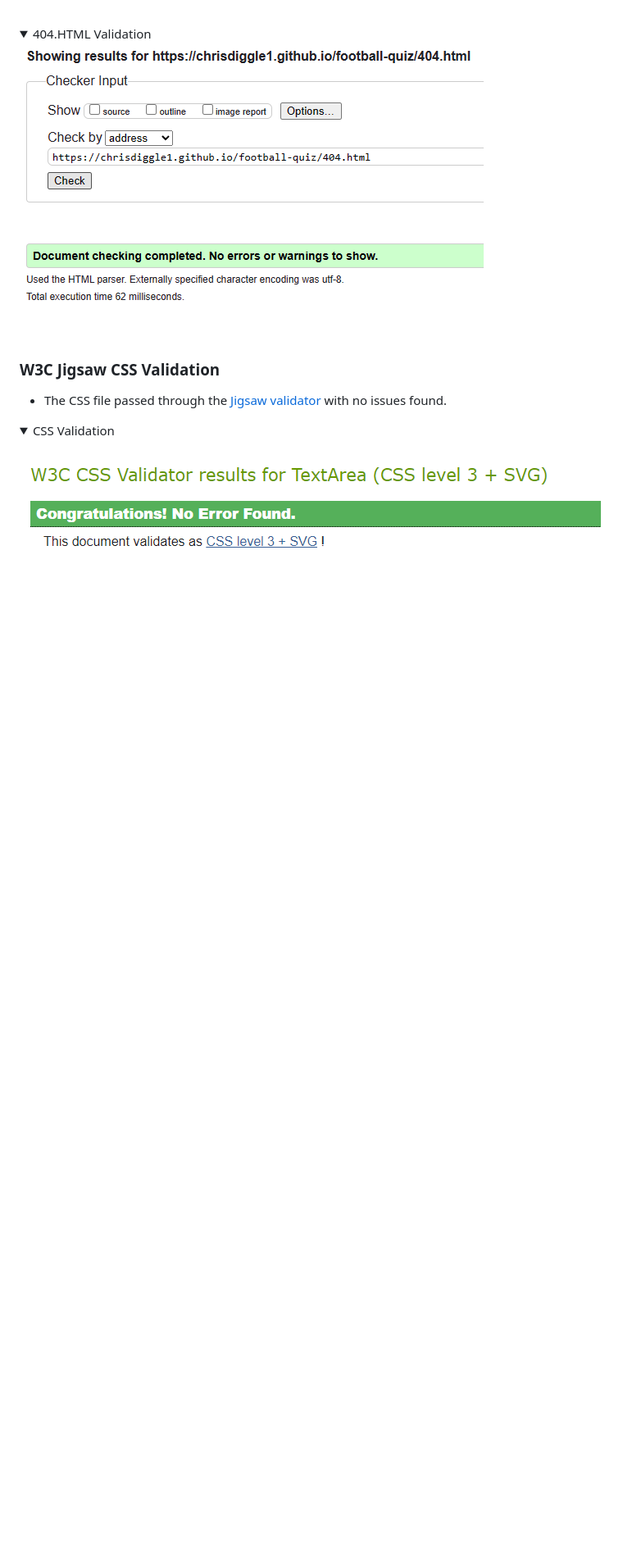
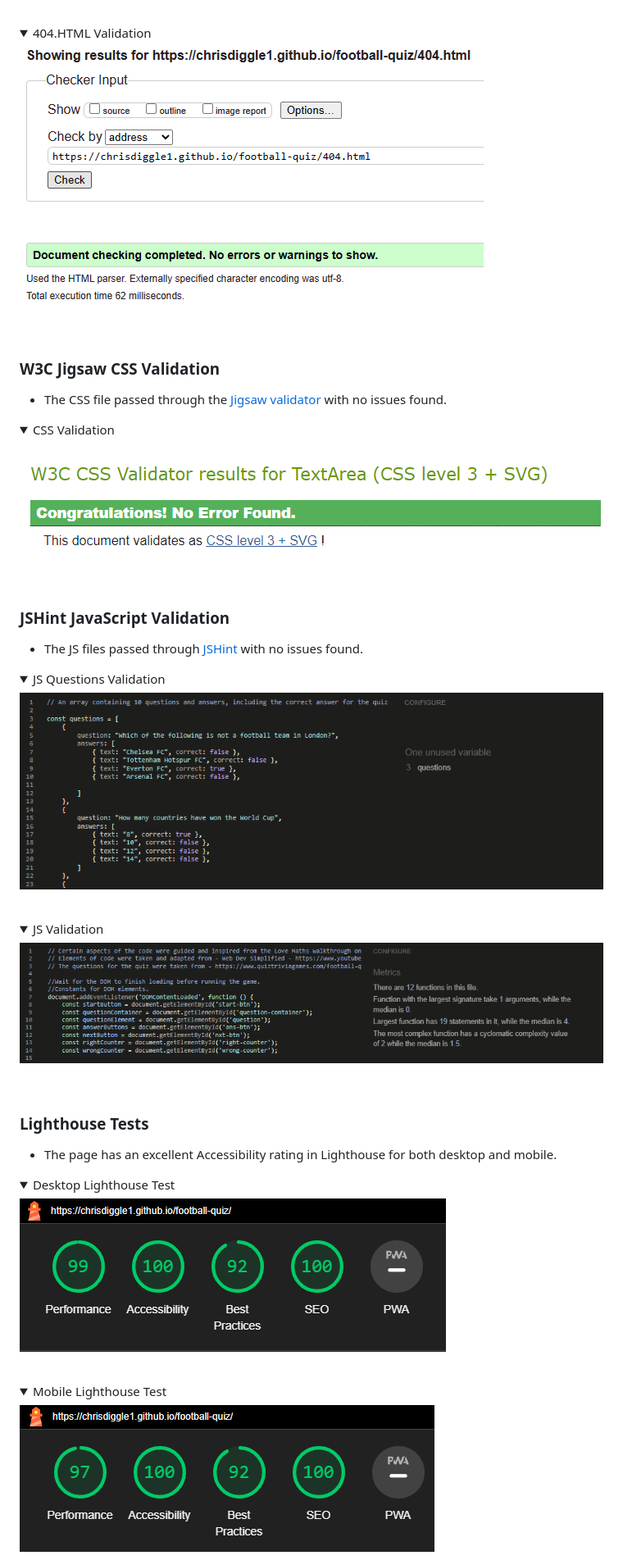
Before and after one commit to chrisdiggle1/football-quiz, a Markdown page: README.md, the part around the change printed below. Shown: that part at 82% size. Drawn GitHub-style; pictures changed too: documentation/desktop-lighthouse.png (added), documentation/mobile-lighthouse.png (added), documentation/questions.js-validator.png (added); folded sections open; blank space fills up the shorter version.

Commit message:
complete testing and validation section of read me and make all section headings bold

```diff
--- a/README.md
+++ b/README.md
@@ -264,7 +264,7 @@ I have added a Favicon to site as a little extra touch to display a little image
 
 <br>
 
-### W3C Jigsaw CSS Validation
+### **W3C Jigsaw CSS Validation**
 
 - The CSS file passed through the [Jigsaw validator](https://jigsaw.w3.org/css-validator/) with no issues found.
 
@@ -274,3 +274,38 @@ I have added a Favicon to site as a little extra touch to display a little image
 </details>
 
 <br>
+
+### **JSHint JavaScript Validation**
+
+- The JS files passed through [JSHint](https://jshint.com/) with no issues found.
+
+<details>
+<summary>JS Questions Validation</summary>
+<img src="documentation/questions.js-validator.png">
+</details>
+
+<br>
+
+<details>
+<summary>JS Validation</summary>
+<img src="documentation/script.js-validator.png">
+</details>
+
+<br>
+
+### **Lighthouse Tests**
+
+- The page has an excellent Accessibility rating in Lighthouse for both desktop and mobile.
+
+<details>
+<summary>Desktop Lighthouse Test</summary>
+<img src="documentation/desktop-lighthouse.png">
+</details>
+
+<br>
+
+<details>
+<summary>Mobile Lighthouse Test</summary>
+<img src="documentation/mobile-lighthouse.png">
+</details>
+
```
Also changed, not shown: other parts of README.md (+66 -27 lines), documentation/wave-test.png (added).
